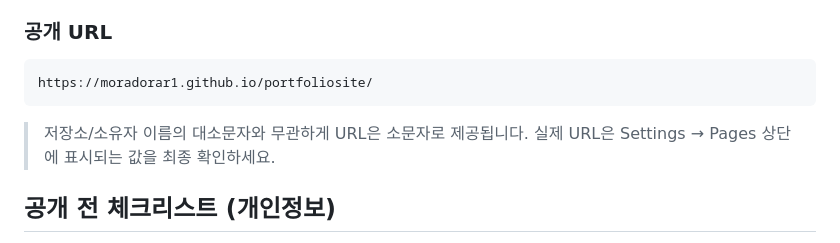
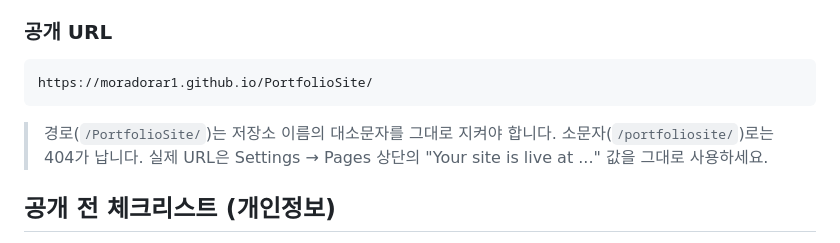
Before and after one commit to MoraDoraR1/PortfolioSite, a Markdown page: README.md, the part around the change. GitHub-like rendering.

Commit message:
Fix GitHub Pages URL in README to match repository name casing
The Pages path is case-sensitive: use /PortfolioSite/, not /portfoliosite/.

Co-Authored-By: Claude Opus 4.8 <noreply@anthropic.com>
Claude-Session: https://claude.ai/code/session_01H291rjng3Fwhts5mNXUCtS

````diff
--- a/README.md
+++ b/README.md
@@ -75,11 +75,12 @@ python3 -m http.server 8000
 ### 공개 URL
 
 ```
-https://moradorar1.github.io/portfoliosite/
+https://moradorar1.github.io/PortfolioSite/
 ```
 
-> 저장소/소유자 이름의 대소문자와 무관하게 URL은 소문자로 제공됩니다.
-> 실제 URL은 Settings → Pages 상단에 표시되는 값을 최종 확인하세요.
+> 경로(`/PortfolioSite/`)는 저장소 이름의 대소문자를 그대로 지켜야 합니다.
+> 소문자(`/portfoliosite/`)로는 404가 납니다. 실제 URL은
+> Settings → Pages 상단의 "Your site is live at ..." 값을 그대로 사용하세요.
 
 ## 공개 전 체크리스트 (개인정보)
 
````
